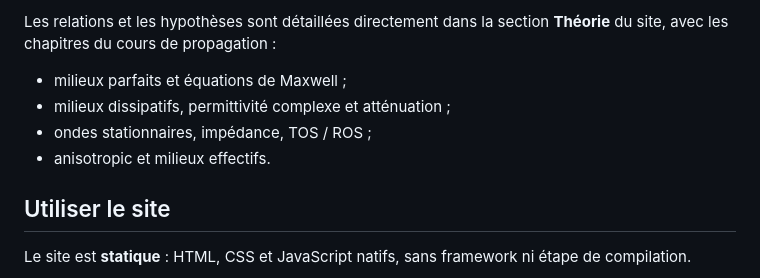
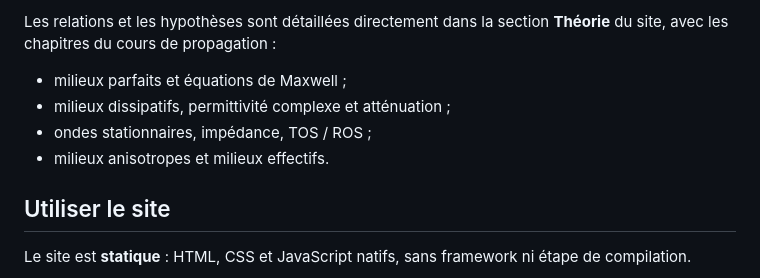
Before and after one commit to alae35846/BubbleWave, a Markdown page: README.md, the part around the change. GitHub-like rendering.

Commit message:
Corriger la terminologie française du README

```diff
--- a/README.md
+++ b/README.md
@@ -35,7 +35,7 @@ Les relations et les hypothèses sont détaillées directement dans la section *
 - milieux parfaits et équations de Maxwell ;
 - milieux dissipatifs, permittivité complexe et atténuation ;
 - ondes stationnaires, impédance, TOS / ROS ;
-- anisotropic et milieux effectifs.
+- milieux anisotropes et milieux effectifs.
 
 ## Utiliser le site
 
```
